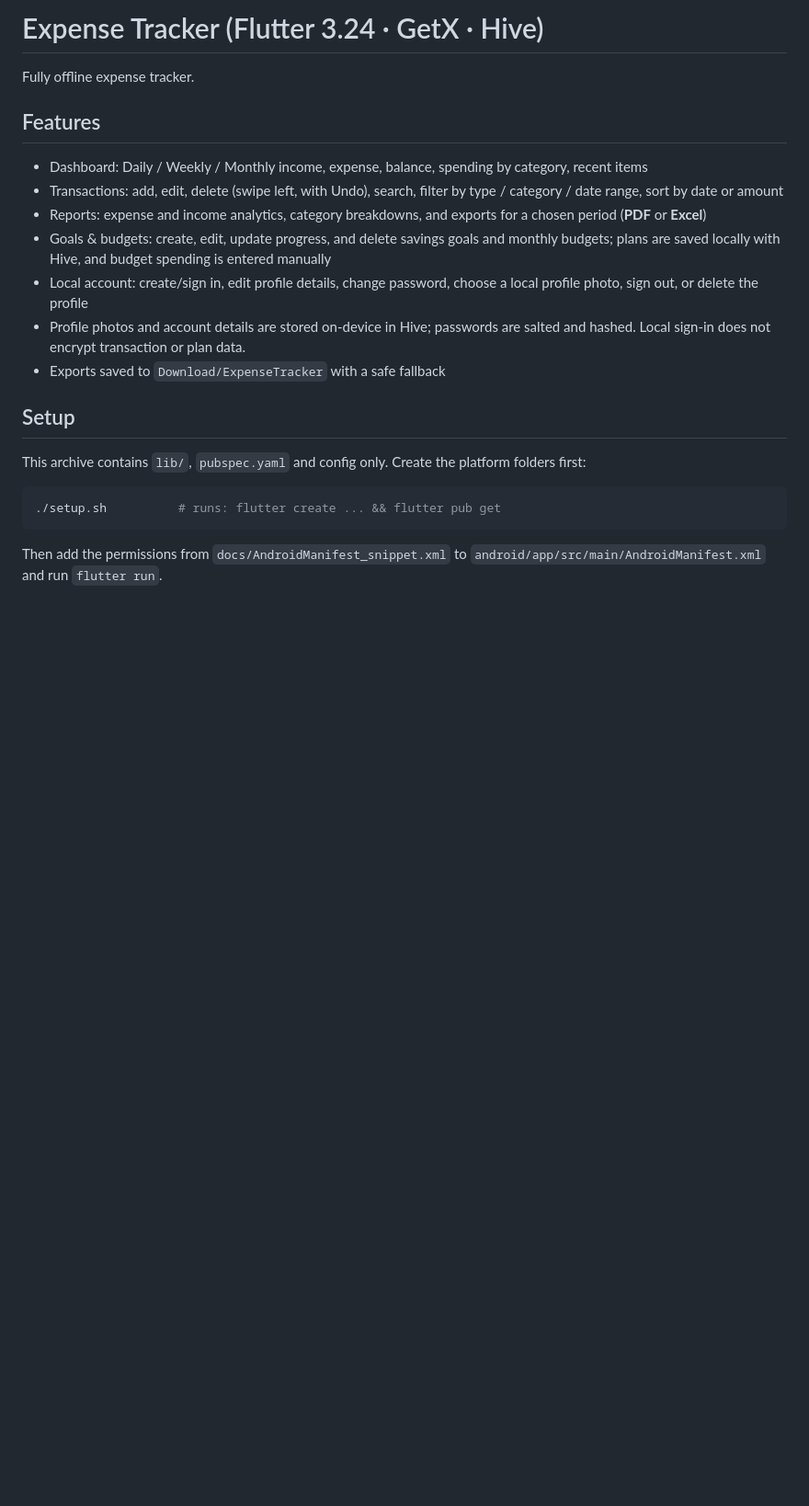
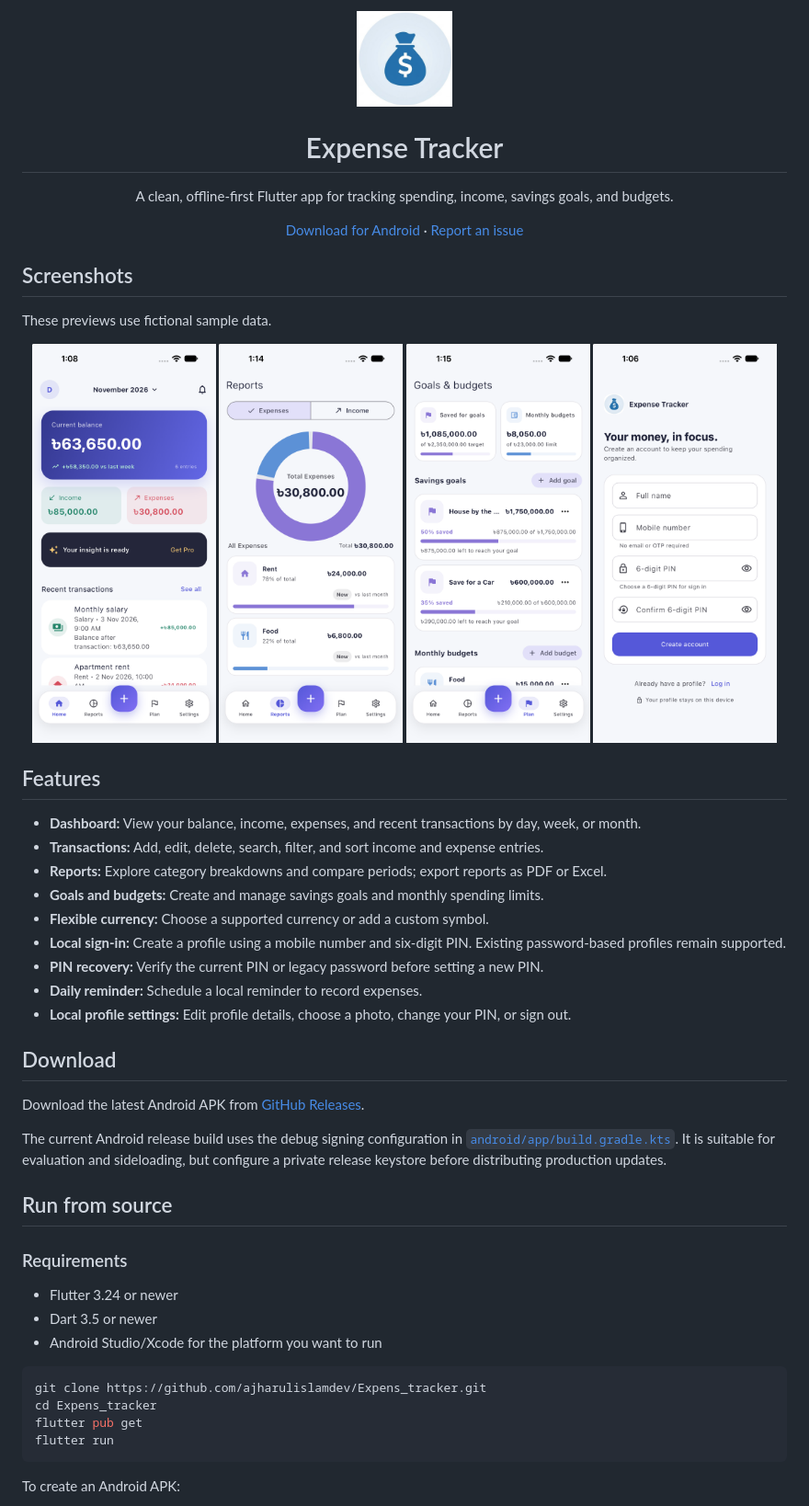
Before and after one commit to ajharulislamdev/Expens_tracker, a Markdown page: README.md, the part around one of its changes. Shown at 92% size. Drawn GitHub-style; pictures changed too: docs/screenshots/auth.png (added), docs/screenshots/dashboard.png (added), docs/screenshots/goals-budgets.png (added); blank space fills up the shorter version.

Commit message:
Add screenshots and improve transaction rendering
Co-authored-by: Copilot <223556219+Copilot@users.noreply.github.com>

````diff
--- a/README.md
+++ b/README.md
@@ -1,23 +1,57 @@
-# Expense Tracker (Flutter 3.24 · GetX · Hive)
+<div align="center">
+  <img src="assets/app_icon.png" alt="Expense Tracker icon" width="104" />
+  <h1>Expense Tracker</h1>
+  <p>A clean, offline-first Flutter app for tracking spending, income, savings goals, and budgets.</p>
+  <p>
+    <a href="https://github.com/ajharulislamdev/Expens_tracker/releases/latest">Download for Android</a>
+    ·
+    <a href="https://github.com/ajharulislamdev/Expens_tracker/issues">Report an issue</a>
+  </p>
+</div>
 
-Fully offline expense tracker.
+## Screenshots
+
+These previews use fictional sample data.
+
+<div align="center">
+  <img src="docs/screenshots/dashboard.png" alt="Expense Tracker dashboard" width="24%" />
+  <img src="docs/screenshots/reports.png" alt="Expense and income reports" width="24%" />
+  <img src="docs/screenshots/goals-budgets.png" alt="Savings goals and monthly budgets" width="24%" />
+  <img src="docs/screenshots/auth.png" alt="Create account screen" width="24%" />
+</div>
 
 ## Features
-- Dashboard: Daily / Weekly / Monthly income, expense, balance, spending by category, recent items
-- Transactions: add, edit, delete (swipe left, with Undo), search, filter by type / category / date range, sort by date or amount
-- Reports: expense and income analytics, category breakdowns, and exports for a chosen period (**PDF** or **Excel**)
-- Goals & budgets: create, edit, update progress, and delete savings goals and monthly budgets; plans are saved locally with Hive, and budget spending is entered manually
-- Local account: create/sign in, edit profile details, change password, choose a local profile photo, sign out, or delete the profile
-- Profile photos and account details are stored on-device in Hive; passwords are salted and hashed. Local sign-in does not encrypt transaction or plan data.
-- Exports saved to `Download/ExpenseTracker` with a safe fallback
 
-## Setup
-This archive contains `lib/`, `pubspec.yaml` and config only. Create the platform folders first:
+- **Dashboard:** View your balance, income, expenses, and recent transactions by day, week, or month.
+- **Transactions:** Add, edit, delete, search, filter, and sort income and expense entries.
+- **Reports:** Explore category breakdowns and compare periods; export reports as PDF or Excel.
+- **Goals and budgets:** Create and manage savings goals and monthly spending limits.
+- **Flexible currency:** Choose a supported currency or add a custom symbol.
+- **Local sign-in:** Create a profile using a mobile number and six-digit PIN. Existing password-based profiles remain supported.
+- **PIN recovery:** Verify the current PIN or legacy password before setting a new PIN.
+- **Daily reminder:** Schedule a local reminder to record expenses.
+- **Local profile settings:** Edit profile details, choose a photo, change your PIN, or sign out.
+
+## Download
+
+Download the latest Android APK from [GitHub Releases](https://github.com/ajharulislamdev/Expens_tracker/releases/latest).
+
+The current Android release build uses the debug signing configuration in [`android/app/build.gradle.kts`](android/app/build.gradle.kts). It is suitable for evaluation and sideloading, but configure a private release keystore before distributing production updates.
+
+## Run from source
+
+### Requirements
+
+- Flutter 3.24 or newer
+- Dart 3.5 or newer
+- Android Studio/Xcode for the platform you want to run
 
 ```bash
-./setup.sh          # runs: flutter create ... && flutter pub get
+git clone https://github.com/ajharulislamdev/Expens_tracker.git
+cd Expens_tracker
+flutter pub get
+flutter run
 ```
 
-Then add the permissions from `docs/AndroidManifest_snippet.xml` to
-`android/app/src/main/AndroidManifest.xml` and run `flutter run`.
+To create an Android APK:
 
````
Also changed, not shown: other parts of README.md (+24 -20 lines), 2 other files.
